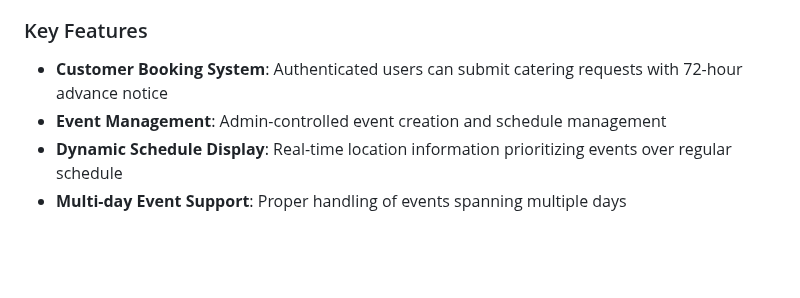
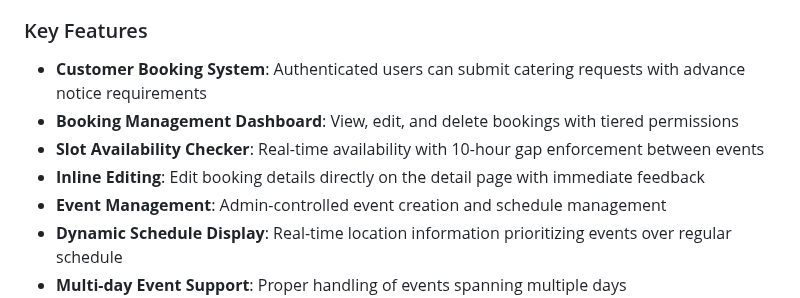
Before and after one commit to iliana-marquez/axoelote-foodtruck-app, a Markdown page: README.md, the part around one of its changes. Rendered like a GitHub page; blank space fills up the shorter version.

Commit message:
docs: Update Key Features Section

```diff
--- a/README.md
+++ b/README.md
@@ -80,7 +80,10 @@ As a **visitor**, I want:
 
 ### Key Features
 
-- **Customer Booking System**: Authenticated users can submit catering requests with 72-hour advance notice
+- **Customer Booking System**: Authenticated users can submit catering requests with advance notice requirements
+- **Booking Management Dashboard**: View, edit, and delete bookings with tiered permissions
+- **Slot Availability Checker**: Real-time availability with 10-hour gap enforcement between events
+- **Inline Editing**: Edit booking details directly on the detail page with immediate feedback
 - **Event Management**: Admin-controlled event creation and schedule management
 - **Dynamic Schedule Display**: Real-time location information prioritizing events over regular schedule
 - **Multi-day Event Support**: Proper handling of events spanning multiple days
```
Also changed, not shown: other parts of README.md (+1 -1 lines).
